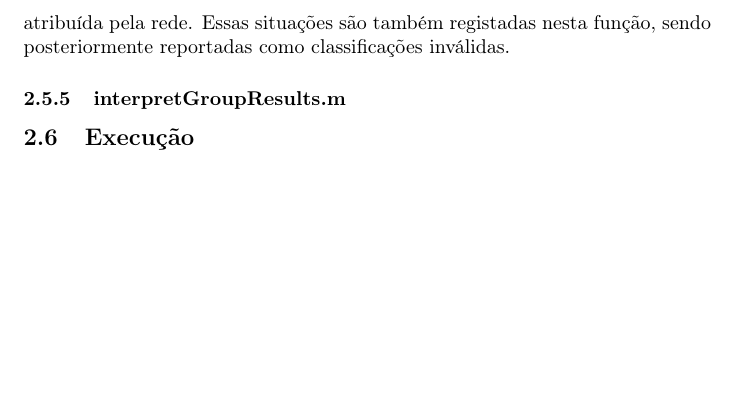
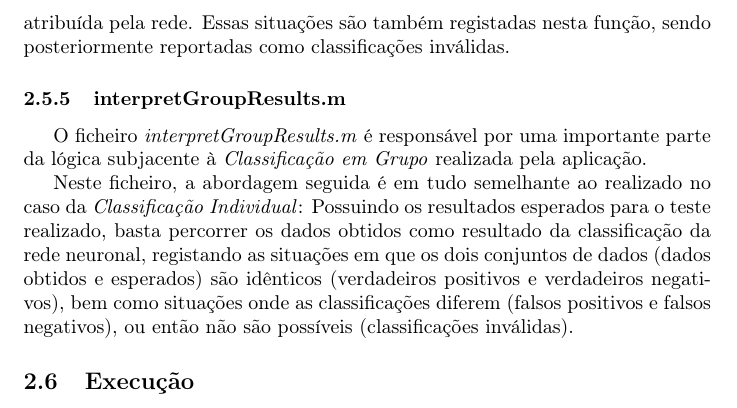
Before and after one commit to jpleitao/Aprendizagem-Computacional, a LaTeX document (TP3/Report/Report.tex): part of page 10 of 13, cut so that both start at the same text, the shorter picture padded with empty space. Compiled offline with pdfLaTeX.

Commit message:
Finished explaining the interpretGroupResults.m file in the report

```diff
--- a/TP3/Report/Report.tex
+++ b/TP3/Report/Report.tex
@@ -212,6 +212,10 @@ Uma vez que a classificação realizada pela rede nem sempre é clara, podem exi
 
 \subsubsection{interpretGroupResults.m}
 
+O ficheiro \emph{interpretGroupResults.m} é responsável por uma importante parte da lógica subjacente à \emph{Classificação em Grupo} realizada pela aplicação.
+
+Neste ficheiro, a abordagem seguida é em tudo semelhante ao realizado no caso da \emph{Classificação Individual}: Possuindo os resultados esperados para o teste realizado, basta percorrer os dados obtidos como resultado da classificação da rede neuronal, registando as situações em que os dois conjuntos de dados (dados obtidos e esperados) são idênticos (verdadeiros positivos e verdadeiros negativos), bem como situações onde as classificações diferem (falsos positivos e falsos negativos), ou então não são possíveis (classificações inválidas).
+
 \subsection{Execução}
 
 %Explicar como executar o código
```
Also changed, not shown: TP3/Report/Report.pdf, 2 other files.
